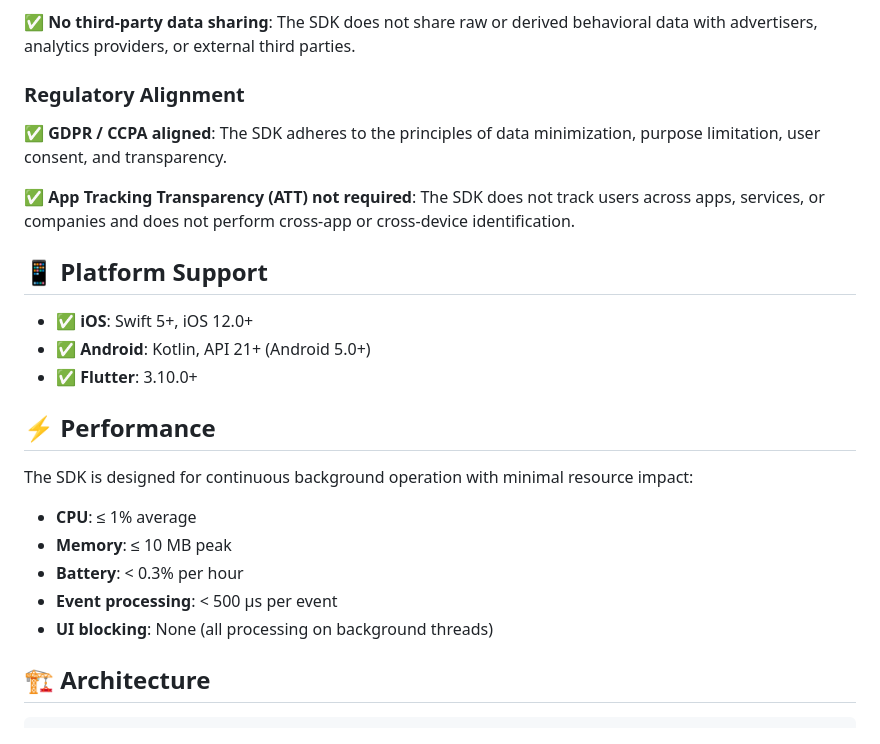
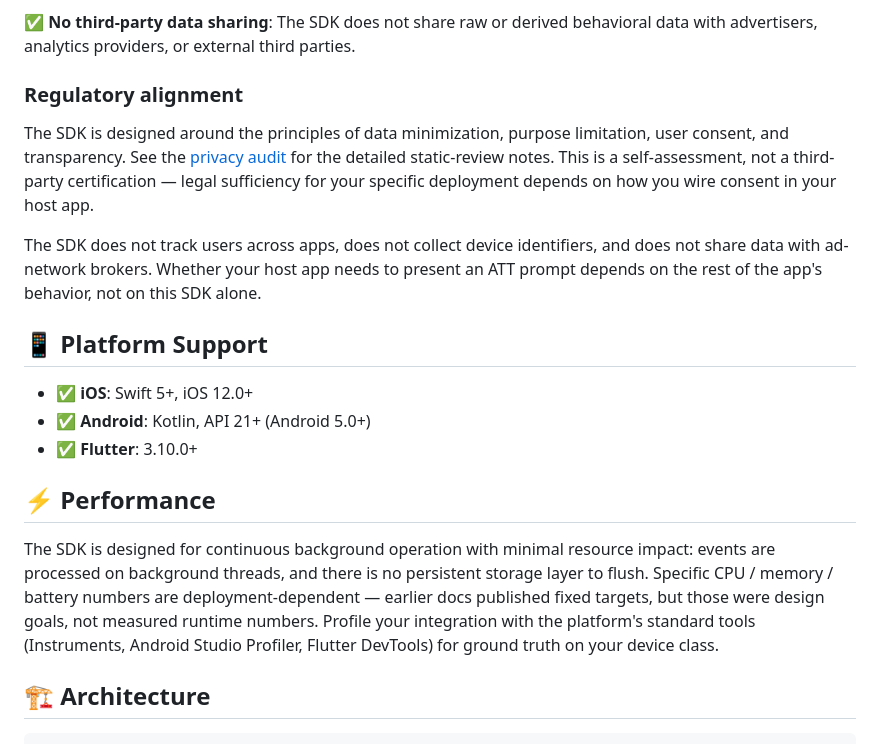
Before and after one commit to synheart-ai/synheart-behavior-dart, a Markdown page: README.md, the part around the change. GitHub-like rendering.

Commit message:
docs(readme): replace 'GDPR/CCPA aligned' stamp + fixed perf numbers
Two unsourced claims surfaced by the fabrication audit:

- 'GDPR / CCPA aligned' as a checkmark bullet implied a third-party
  audit. Reframed as 'designed around the principles of data
  minimization / purpose limitation / consent / transparency', with
  a link to the (now-honest) privacy audit on docs.synheart.ai and
  an explicit note that this is a self-assessment, not certification.
- The Performance section listed fixed CPU / memory / battery /
  per-event numbers ('≤ 1%', '≤ 10 MB peak', '< 0.3% per hour',
  '< 500 μs per event') with no methodology. Replaced with a
  truthful framing — those were internal design targets, not
  measured numbers; recommend profiling the host integration.

Co-Authored-By: Claude Opus 4.7 (1M context) <noreply@anthropic.com>

```diff
--- a/README.md
+++ b/README.md
@@ -522,11 +522,19 @@ The Synheart SDK is designed around privacy-by-design and data minimization prin
 
 ✅ **No third-party data sharing**: The SDK does not share raw or derived behavioral data with advertisers, analytics providers, or external third parties.
 
-### Regulatory Alignment
+### Regulatory alignment
 
-✅ **GDPR / CCPA aligned**: The SDK adheres to the principles of data minimization, purpose limitation, user consent, and transparency.
+The SDK is designed around the principles of data minimization,
+purpose limitation, user consent, and transparency. See the
+[privacy audit](https://docs.synheart.ai/privacy/behavior) for the
+detailed static-review notes. This is a self-assessment, not a
+third-party certification — legal sufficiency for your specific
+deployment depends on how you wire consent in your host app.
 
-✅ **App Tracking Transparency (ATT) not required**: The SDK does not track users across apps, services, or companies and does not perform cross-app or cross-device identification.
+The SDK does not track users across apps, does not collect device
+identifiers, and does not share data with ad-network brokers. Whether
+your host app needs to present an ATT prompt depends on the rest of
+the app's behavior, not on this SDK alone.
 
 ## 📱 Platform Support
 
@@ -536,13 +544,14 @@ The Synheart SDK is designed around privacy-by-design and data minimization prin
 
 ## ⚡ Performance
 
-The SDK is designed for continuous background operation with minimal resource impact:
-
-- **CPU**: ≤ 1% average
-- **Memory**: ≤ 10 MB peak
-- **Battery**: < 0.3% per hour
-- **Event processing**: < 500 μs per event
-- **UI blocking**: None (all processing on background threads)
+The SDK is designed for continuous background operation with minimal
+resource impact: events are processed on background threads, and there
+is no persistent storage layer to flush. Specific CPU / memory /
+battery numbers are deployment-dependent — earlier docs published
+fixed targets, but those were design goals, not measured runtime
+numbers. Profile your integration with the platform's standard tools
+(Instruments, Android Studio Profiler, Flutter DevTools) for ground
+truth on your device class.
 
 ## 🏗️ Architecture
 
```
